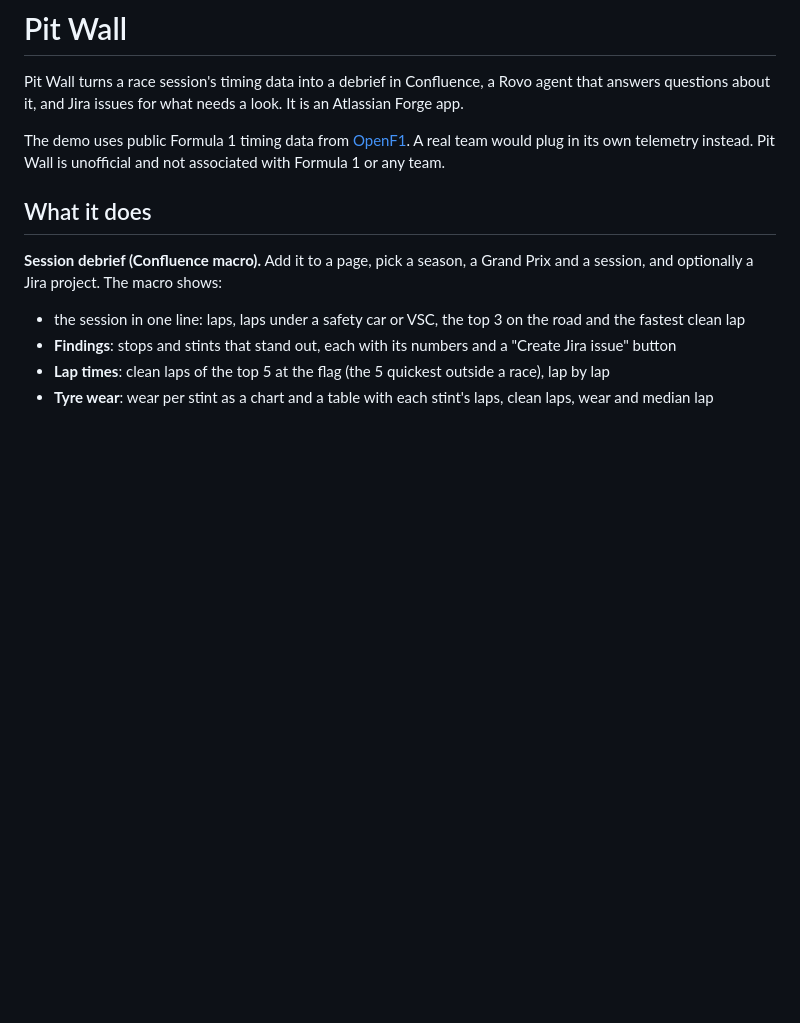
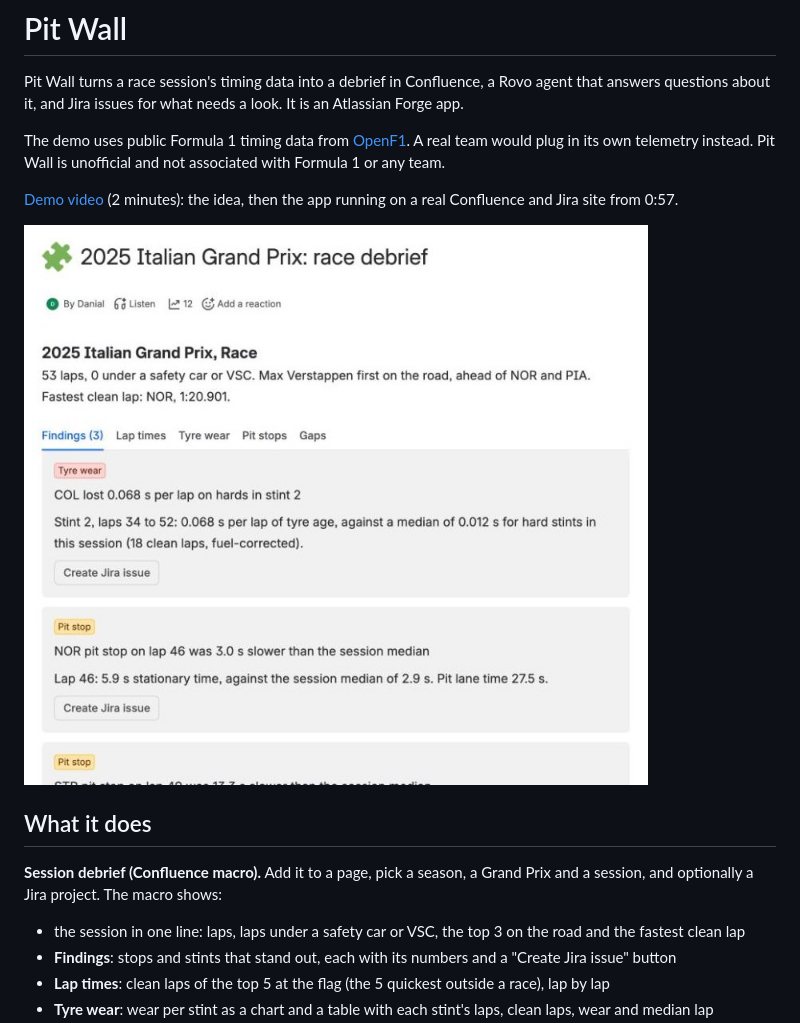
Before and after one commit to OhKazakh/pit-wall, a Markdown page: README.md, the part around one of its changes. Drawn GitHub-style; pictures changed too: docs/debrief.jpg (added); blank space fills up the shorter version.

Commit message:
Add screenshots and the demo video to the README

```diff
--- a/README.md
+++ b/README.md
@@ -3,6 +3,10 @@
 Pit Wall turns a race session's timing data into a debrief in Confluence, a Rovo agent that answers questions about it, and Jira issues for what needs a look. It is an Atlassian Forge app.
 
 The demo uses public Formula 1 timing data from [OpenF1](https://openf1.org). A real team would plug in its own telemetry instead. Pit Wall is unofficial and not associated with Formula 1 or any team.
+
+[Demo video](https://youtu.be/gVYq1zWLjPg) (2 minutes): the idea, then the app running on a real Confluence and Jira site from 0:57.
+
+![The Session debrief macro on a Confluence page, showing the 2025 Italian Grand Prix findings](docs/debrief.jpg)
 
 ## What it does
 
```
Also changed, not shown: other parts of README.md (+2 -0 lines), docs/race-engineer.jpg (added).
